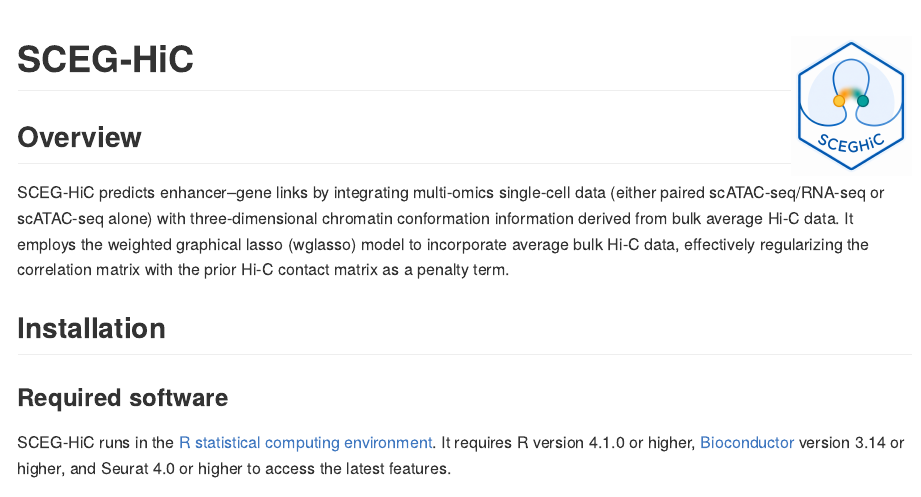
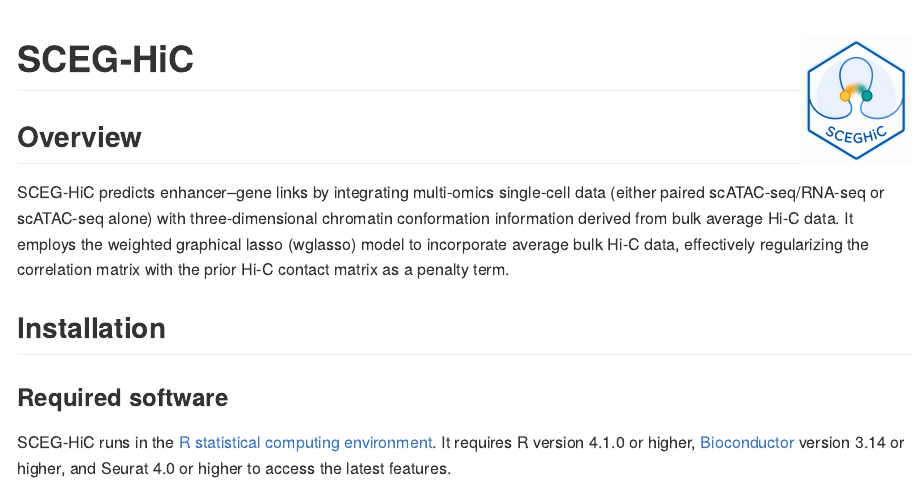
Before and after one commit to wuwei77lx/SCEGHiC, an R Markdown document (README.Rmd): the page in a window 1100 px wide, from its top. The pictures show the output file README.html that the author committed with the source, opened offline; long lines of code are wrapped.

Commit message:
Local updates

````diff
--- a/README.Rmd
+++ b/README.Rmd
@@ -13,14 +13,13 @@ knitr::opts_chunk$set(
 )
 ```
 
-
-# SCEG-HiC  <img src="inst/figures/logo.png" align="right" width="120" />
-
+# SCEG-HiC  <img src="inst/figures/logo.png" align="right" width="110" />
 
 
 <!-- badges: start -->
 <!-- badges: end -->
 ## Overview
+
 SCEG-HiC predicts enhancer–gene links by integrating multi-omics single-cell data (either paired scATAC-seq/RNA-seq or scATAC-seq alone) with three-dimensional chromatin conformation information derived from bulk average Hi-C data. It employs the weighted graphical lasso (wglasso) model to incorporate average bulk Hi-C data, effectively regularizing the correlation matrix with the prior Hi-C contact matrix as a penalty term.
 
 ## Installation
````
Also changed, not shown: README.html, README.md.
